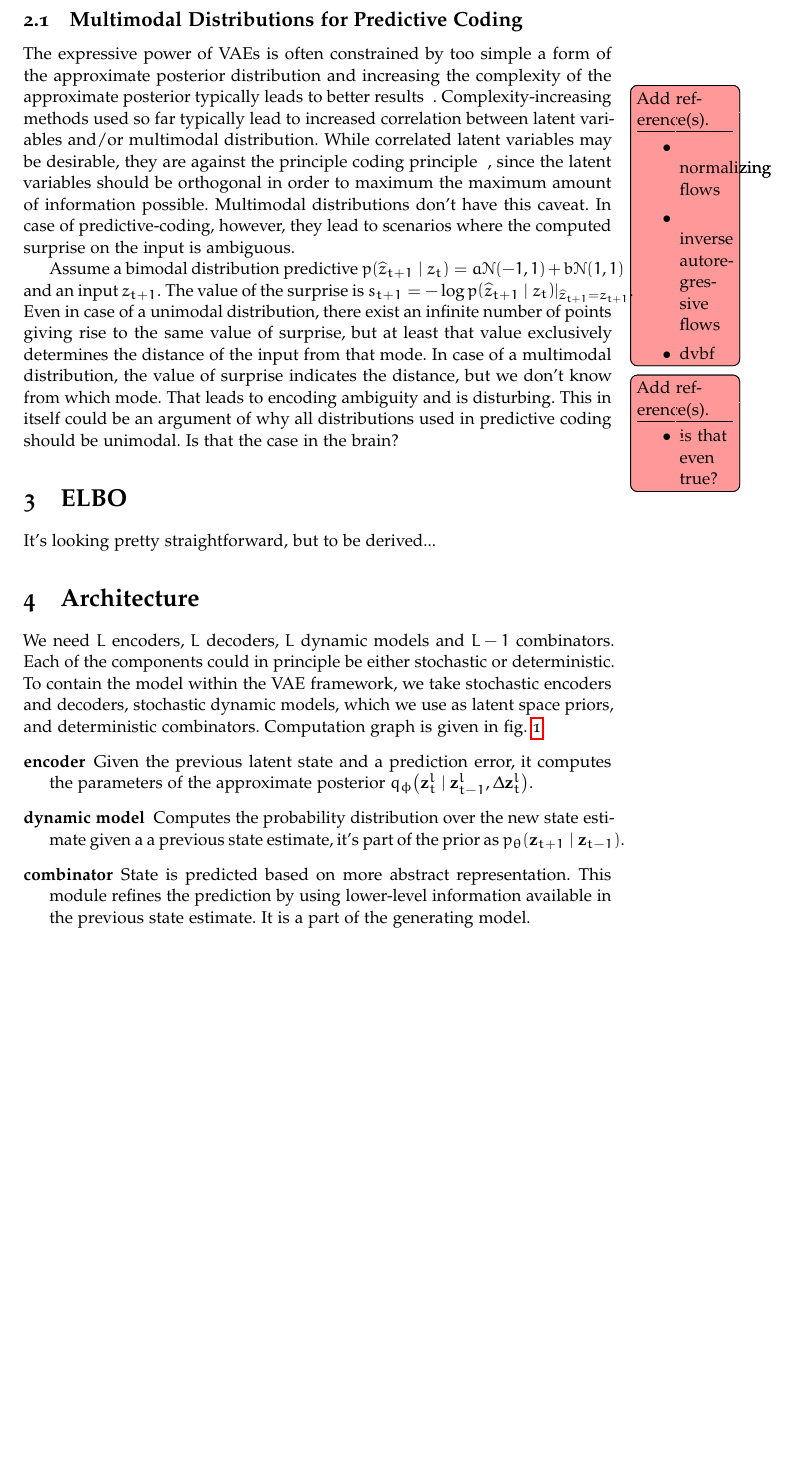
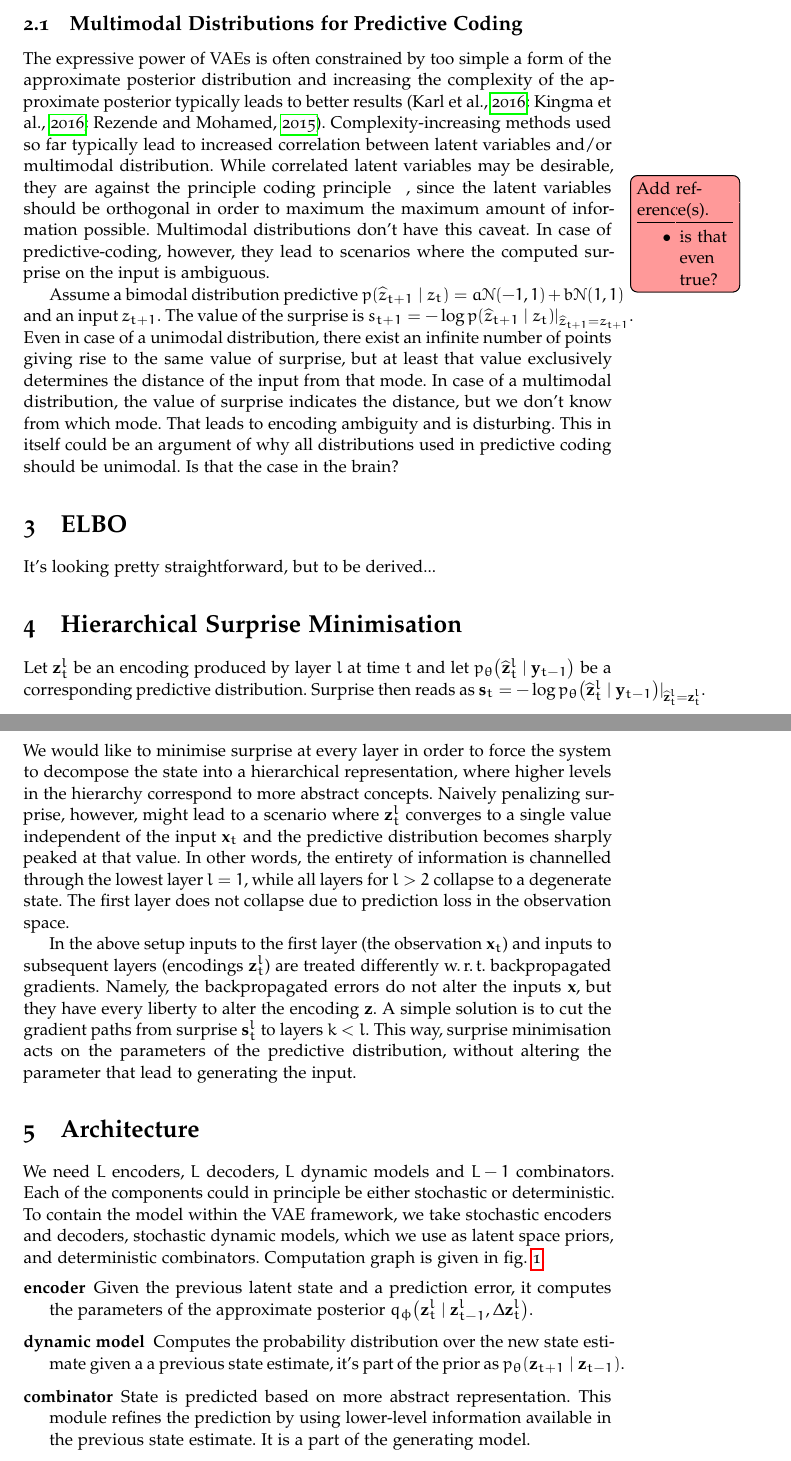
Before and after one commit to akosiorek/tex, a LaTeX document (predictive_coding/predictive_coding.tex): part of page 3 of 4 before the commit and two parts of pages 3 and 4 of 6 after it, the two joined at a grey line, cut so that both start at the same text, the shorter picture padded with empty space. The pictures show the PDF file predictive_coding/predictive_coding.pdf that the author committed with the source.

Commit message:
notes on hierarchical surprise minimisation -> self-normlisation; bibliography

```diff
--- a/predictive_coding/predictive_coding.tex
+++ b/predictive_coding/predictive_coding.tex
@@ -80,7 +86,7 @@
 
 	\subsection{Multimodal Distributions for Predictive Coding}
 
-	The expressive power of VAEs is often constrained by too simple a form of the approximate posterior distribution and increasing the complexity of the approximate posterior typically leads to better results \addref{normalizing flows, inverse autoregressive flows, dvbf}. Complexity-increasing methods used so far typically lead to increased correlation between latent variables and/or multimodal distribution. While correlated latent variables may be desirable, they are against the principle coding principle \addref{is that even true?}, since the latent variables should be orthogonal in order to maximum the maximum amount of information possible. Multimodal distributions don't have this caveat. In case of predictive-coding, however, they lead to scenarios where the computed surprise on the input is ambiguous.
+	The expressive power of VAEs is often constrained by too simple a form of the approximate posterior distribution and increasing the complexity of the approximate posterior typically leads to better results (\cite{Rezende2015, Kingma2016, Karl2016}). Complexity-increasing methods used so far typically lead to increased correlation between latent variables and/or multimodal distribution. While correlated latent variables may be desirable, they are against the principle coding principle \addref{is that even true?}, since the latent variables should be orthogonal in order to maximum the maximum amount of information possible. Multimodal distributions don't have this caveat. In case of predictive-coding, however, they lead to scenarios where the computed surprise on the input is ambiguous.
 
 	Assume a bimodal distribution predictive $\p{\widehat{z}_{t+1}}{\zt} = a \gauss{-1, 1} + b \gauss{1, 1}$ and an input $z_{t+1}$. The value of the surprise is $s_{t+1} = -\log \p{\widehat{z}_{t+1}}{\zt}\lvert_{\widehat{z}_{t+1} = z_{t+1}}$. Even in case of a unimodal distribution, there exist an infinite number of points giving rise to the same value of surprise, but at least that value exclusively determines the distance of the input from that mode. In case of a multimodal distribution, the value of surprise indicates the distance, but we don't know from which mode. That leads to encoding ambiguity and is disturbing. This in itself could be an argument of why all distributions used in predictive coding should be unimodal. Is that the case in the brain?
 
@@ -88,6 +94,11 @@
 
 	It's looking pretty straightforward, but to be derived...
 
+\section{Hierarchical Surprise Minimisation}
+
+	Let $\bzt^l$ be an encoding produced by  layer $l$ at time $t$ and let $\p{\widehat{\bz}_t^l}{\by_{t-1}}{\theta}$ be a corresponding predictive distribution. Surprise then reads as $\bs_t = -\log \p{\widehat{\bz}_t^l}{\by_{t-1}}{\theta}\lvert_{\widehat{\bz}_t^l = \bzt^l}$. We would like to minimise surprise at every layer in order to force the system to decompose the state into a hierarchical representation, where higher levels in the hierarchy correspond to more abstract concepts. Naively penalizing surprise, however, might lead to a scenario where $\bzt^l$ converges to a single value independent of the input $\bxt$ and the predictive distribution becomes sharply peaked at that value. In other words, the entirety of information is channelled through the lowest layer $l = 1$, while all layers for $l > 2$ collapse to a degenerate state. The first layer does not collapse due to prediction loss in the observation space.
+
+	In the above setup inputs to the first layer (the observation $\bxt$) and inputs to subsequent layers (encodings $\bzt^l$) are treated differently \wrt backpropagated gradients. Namely, the backpropagated errors do not alter the inputs $\bx$, but they have every liberty to alter the encoding $\bz$. A simple solution is to cut the gradient paths from surprise $\bst^l$ to layers $k < l$. This way, surprise minimisation acts on the parameters of the predictive distribution, without altering the parameter that lead to generating the input.
 \section{Architecture}
 
 	We need $L$ encoders, $L$ decoders, $L$ dynamic models and $L-1$ combinators. Each of the components could in principle be either stochastic or deterministic. To contain the model within the VAE framework, we take stochastic encoders and decoders, stochastic dynamic models, which we use as latent space priors, and deterministic combinators. Computation graph is given in \cref{fig:comp}.
```
Also changed, not shown: predictive_coding/predictive_coding.pdf, predictive_coding/predictive_coding.tex (22 more changed lines).
